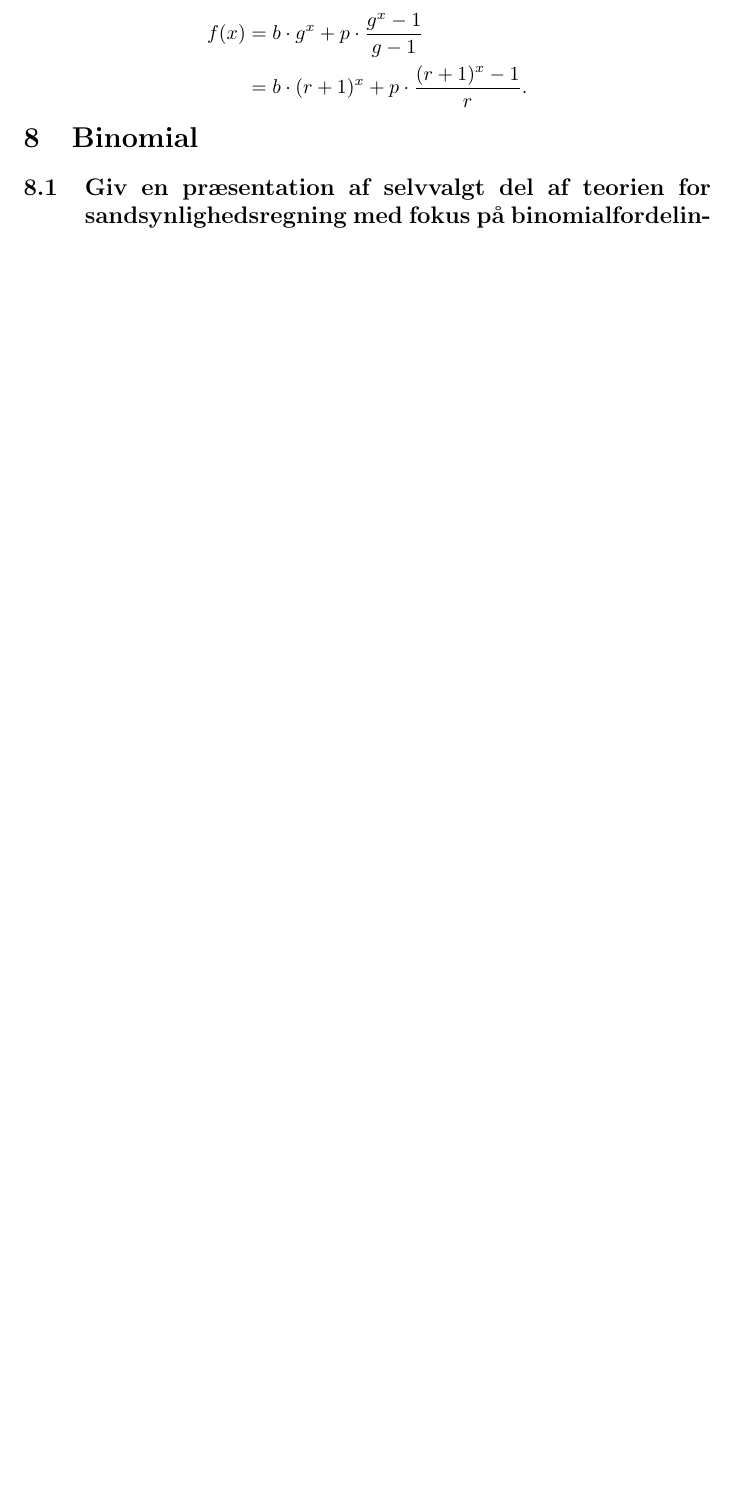
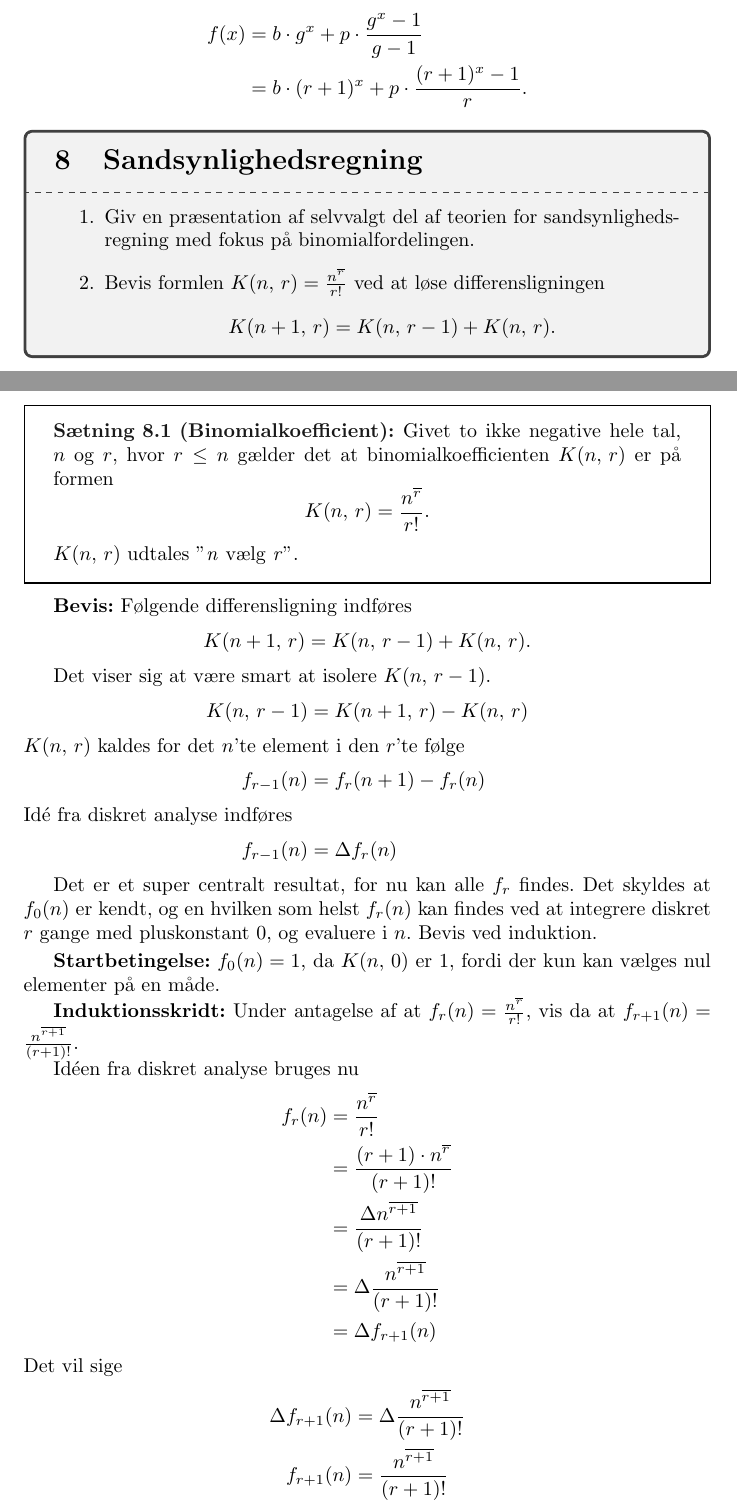
Before and after one commit to Rikibig/exam-prep-math, a LaTeX document (forb.tex): part of page 18 of 22 before the commit and two parts of pages 18 and 19 of 23 after it, the two joined at a grey line, cut so that both start at the same text, the shorter picture padded with empty space. Compiled offline with pdfLaTeX.

Commit message:
Bevis for sætning om binomialkoefficient

```diff
--- a/forb.tex
+++ b/forb.tex
@@ -783,6 +783,68 @@ Grundet sætning \ref{th:sumpot}
 	&= b \cdot (r + 1)^x + p \cdot \frac{(r+1)^x - 1}{r}.
 \end{align*}
 
-\section{Binomial}
-\subsection{Giv en præsentation af selvvalgt del af teorien for sandsynlighedsregning med fokus på
-binomialfordelingen}
+%\newcommand\vbinom[2]{\ensuremath{\binom{#1}{#2}}} % I fald man kan lide "almen" notation.
+\newcommand\vbinom[2]{\ensuremath{\nobreak{K(#1,\,#2)}}} % I fald man ikke kan ...
+\begin{tcolorbox}
+	\section{Sandsynlighedsregning}
+	\tcblower
+	\begin{enumerate}
+		\item Giv en præsentation af selvvalgt del af teorien for
+			sandsynlighedsregning med fokus på binomialfordelingen.
+		\item Bevis formlen $\vbinom{n}{r} = \frac{n^{\overline{r}}}{r!}$ ved at løse
+			differensligningen \[\vbinom{n+1}{r} = \vbinom{n}{r-1} + \vbinom{n}{r}.\]
+	\end{enumerate}
+\end{tcolorbox}
+
+\begin{theorem}{Binomialkoefficient}{binkoeff}
+	Givet to ikke negative hele tal, $n$ og $r$, hvor $r \le n$ gælder det at
+	binomialkoefficienten $\vbinom{n}{r}$ er på formen
+	\[
+		\vbinom{n}{r} = \frac{n^{\overline{r}}}{r!}.
+	\]
+	\vbinom{n}{r} udtales "\textit{n} vælg \textit{r}".
+\end{theorem}
+
+\textbf{Bevis:}
+Følgende differensligning indføres
+\[
+	\vbinom{n+1}{r} = \vbinom{n}{r-1} + \vbinom{n}{r}.
+\]
+
+Det viser sig at være smart at isolere \vbinom{n}{r-1}.
+\begin{align*}
+	\vbinom{n}{r-1} &= \vbinom{n+1}{r} - \vbinom{n}{r}\\
+	\intertext{\vbinom{n}{r} kaldes for det $n$'te element i den $r$'te følge}
+	f_{r-1}(n) &= f_{r}(n+1) - f_{r}(n)\\
+	\intertext{Idé fra diskret analyse indføres}
+	f_{r-1}(n) &= \Delta f_{r}(n)
+\end{align*}
+
+Det er et super centralt resultat, for nu kan alle $f_{r}$ findes. Det skyldes
+at $f_0(n)$ er kendt, og en hvilken som helst $f_r(n)$ kan findes ved at
+integrere diskret $r$ gange med pluskonstant 0, og evaluere i $n$. Bevis ved
+induktion.
+
+\smallskip
+
+\textbf{Startbetingelse:} $f_0(n) = 1$, da \vbinom{n}{0} er 1, fordi der kun kan
+vælges nul elementer på en måde.
+
+\textbf{Induktionsskridt:} Under antagelse af at $f_r(n) =
+\frac{n^{\overline{r}}}{r!}$, vis da at $f_{r+1}(n)
+=\frac{n^{\overline{r+1}}}{(r+1)!}$.
+
+Idéen fra diskret analyse bruges nu
+\begin{align*}
+	f_{r}(n)
+	   &= \frac{n^{\overline{r}}}{r!}\\
+	   &= \frac{(r+1) \cdot n^{\overline{r}}}{(r+1)!}\\
+	   &= \frac{\Delta n^{\overline{r+1}}}{(r+1)!}\\
+	   &= \Delta\frac{n^{\overline{r+1}}}{(r+1)!}\\
+	   &= \Delta f_{r+1}(n)
+\end{align*}
+Det vil sige
+\begin{align*}
+	\Delta f_{r+1}(n) &= \Delta\frac{n^{\overline{r+1}}}{(r+1)!}\\
+	f_{r+1}(n) &= \frac{n^{\overline{r+1}}}{(r+1)!}
+\end{align*}
```
Also changed, not shown: forb.pdf, forb.tex (15 more changed lines).
